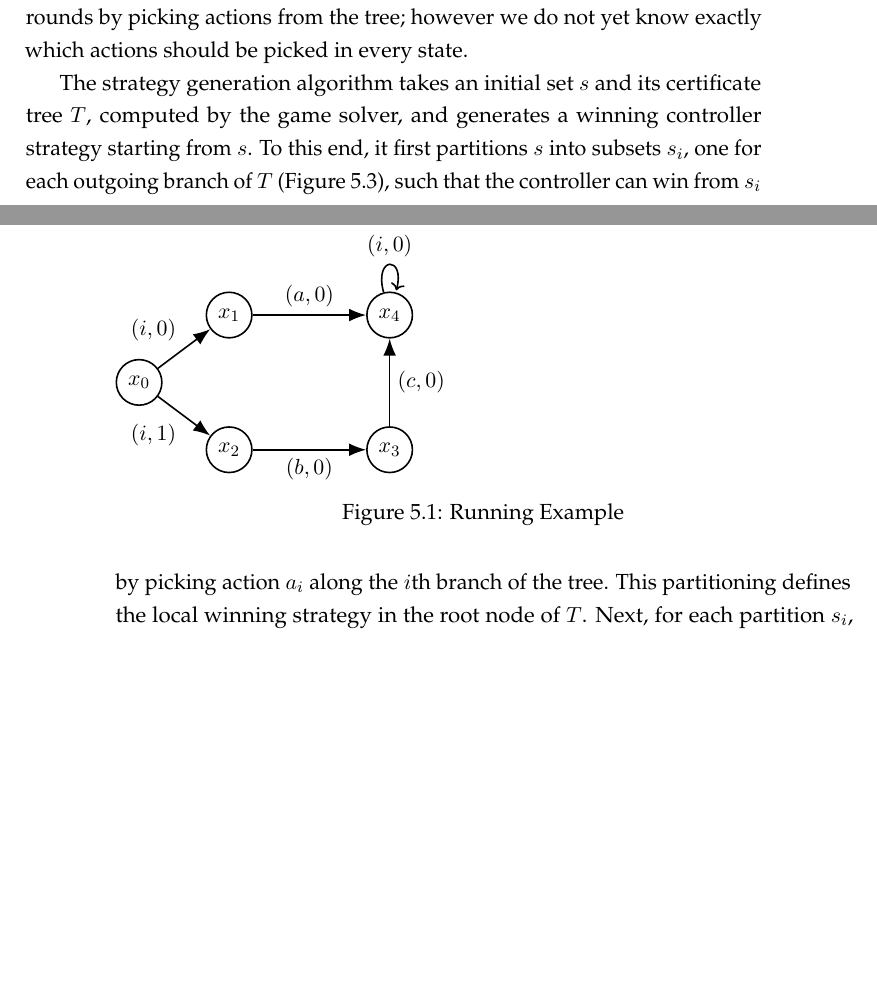
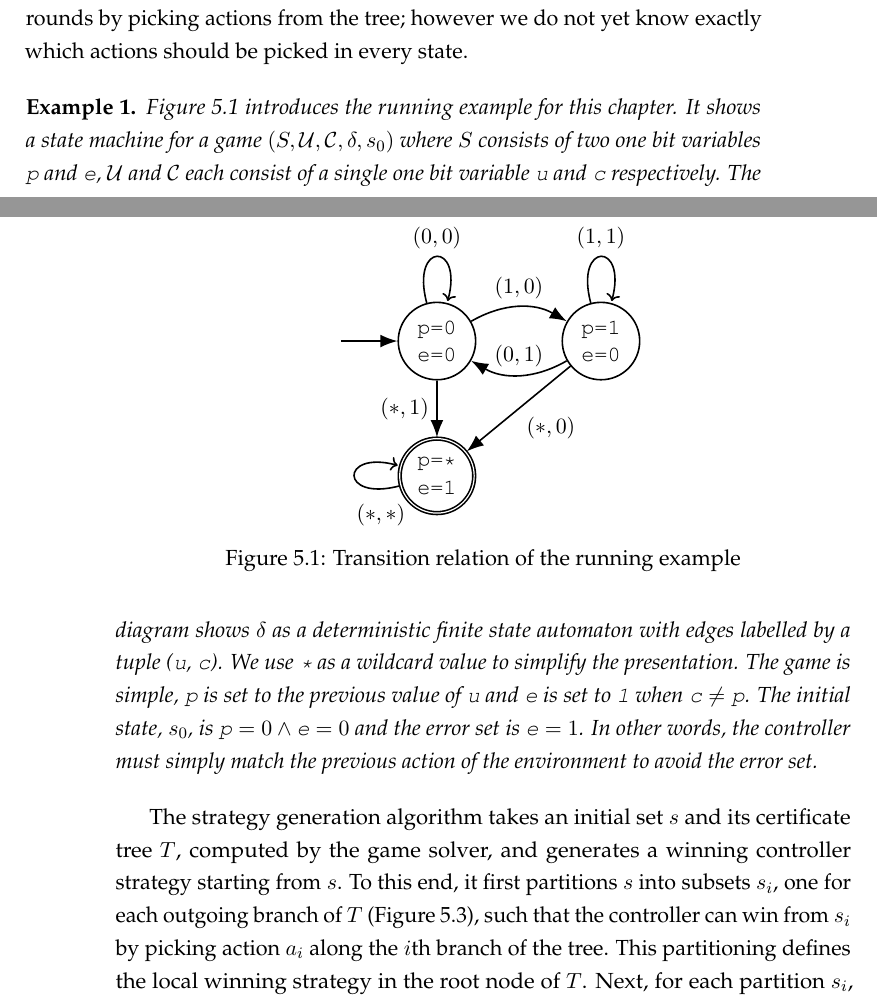
Before and after one commit to alexlegg/thesis, a LaTeX thesis (main.tex, which reads strategy.tex): two parts of pages 37 and 38 of 53, joined at a grey line, cut so that both start at the same text, the shorter picture padded with empty space. Compiled offline with pdfLaTeX.

Commit message:
Strategy: Modify example for consistency

```diff
--- a/main.tex
+++ b/main.tex
@@ -23,7 +23,7 @@
 \usepackage{bibentry}
 \renewcommand{\cite}{\citep}
 \usepackage{tikz}
-\usetikzlibrary{arrows.meta,positioning}
+\usetikzlibrary{arrows.meta,automata,shapes.multipart,positioning}
 
 \let\proof\relax
 \let\endproof\relax
--- a/strategy.tex
+++ b/strategy.tex
@@ -28,32 +28,49 @@ In this chapter we will assume that the safety game is winning for the controlle
 
 We use the certificate tree computed by the game solver as a starting point for strategy generation.  We know that the controller can win the game in $\kappa$ rounds by picking actions from the tree; however we do not yet know exactly which actions should be picked in every state.
 
-The strategy generation algorithm takes an initial set $s$ and its certificate tree $T$, computed by the game solver, and generates a winning controller strategy starting from $s$.  To this end, it first partitions $s$ into subsets $s_i$, one for each outgoing branch of $T$ (Figure~\ref{fig:partition}), such that the controller can win from $s_i$ by picking action $a_i$ along the $i$th branch of the tree.  This partitioning defines the local winning strategy in the root node of $T$.  Next, for each partition $s_i$, the algorithm computes the set of $a_i$-successor states of $s_i$, obtaining the set $s_i'$ of states winning in the child subtree $T_i'$ of $T_i$ (Figure~\ref{f:partition}).  The algorithm is then invoked recursively for each subtree $T_i'$.
+\begin{example}
+
+    Figure~\ref{fig:stratExample} introduces the running example for this chapter. It shows a state machine for a game $(S, \mathcal{U}, \mathcal{C}, \delta, s_0)$ where $S$ consists of two one bit variables \texttt{p} and \texttt{e}, $\mathcal{U}$ and $\mathcal{C}$ each consist of a single one bit variable \texttt{u} and \texttt{c} respectively. The diagram shows $\delta$ as a deterministic finite state automaton with edges labelled by a tuple (\texttt{u}, \texttt{c}). We use \texttt{*} as a wildcard value to simplify the presentation. The game is simple, \texttt{p} is set to the previous value of \texttt{u} and \texttt{e} is set to \texttt{1} when $\texttt{c} \neq \texttt{p}$. The initial state, $s_0$, is $\texttt{p} = 0 \land \texttt{e} = 0$ and the error set is $\texttt{e} = 1$. In other words, the controller must simply match the previous action of the environment to avoid the error set.
+
+\end{example}
 
 \tikzset{
     pil/.style={
         -{Latex[length=3mm]},
         thick
+    },
+    snode/.style={
+        align=center,
+        circle,
+        draw,
+        thick
     }
 }
 
 \begin{figure}
+    \centering
     \begin{tikzpicture}
-        \node [thick,circle,draw] (s0){$x_0$};
-        \node [thick,circle,draw,above right=0.6cm and 1cm of s0] (s1){$x_1$};
-        \node [thick,circle,draw,below right=0.6cm and 1cm of s0] (s2){$x_2$};
-        \node [thick,circle,draw,right=2cm of s2] (s3){$x_3$};
-        \node [thick,circle,draw,right=2cm of s1] (s4){$x_4$};
+        \node [snode]
+            (s0){\texttt{p=0} \\ \texttt{e=0}};
+        \node [draw=none,left=of s0] (i){};
+        \node [snode,right=1.5cm of s0]
+            (s1){\texttt{p=1} \\ \texttt{e=0}};
+        \node [snode,accepting,below=1cm of s0]
+            (err){\texttt{p=*} \\ \texttt{e=1}};
 
-        \draw [pil] (s0) edge node [above left] {$(i, 0)$} (s1);
-        \draw [pil] (s0) edge node [below left] {$(i, 1)$} (s2);
-        \draw [pil] (s1) edge node [above] {$(a, 0)$} (s4);
-        \draw [pil] (s2) edge node [below] {$(b, 0)$} (s3);
-        \draw [pil] (s3) edge node [right] {$(c, 0)$} (s4);
-        \draw [pil] (s4) edge [loop above] node [above] {$(i, 0)$} (s4);
+        \draw [pil] (i) edge (s0);
+        \draw [pil] (s0) edge [bend left] node [above] {$(1, 0)$} (s1);
+        \draw [pil] (s0) edge node [left] {$(*, 1)$} (err);
+        \draw [pil] (s0) edge [loop above] node [above] {$(0, 0)$} (s0);
+        \draw [pil] (s1) edge node [below right] {$(*, 0)$} (err);
+        \draw [pil] (s1) edge [loop above] node [above] {$(1, 1)$} (s1);
+        \draw [pil] (s1) edge [bend left] node [above] {$(0, 1)$} (s0);
+        \draw [pil] (err) edge [loop left] node [below right=10pt and -3pt] {$(*, *)$} (err);
     \end{tikzpicture}
-    \caption{Running Example}
+    \caption{Transition relation of the running example}
     \label{fig:stratExample}
 \end{figure}
 
+The strategy generation algorithm takes an initial set $s$ and its certificate tree $T$, computed by the game solver, and generates a winning controller strategy starting from $s$.  To this end, it first partitions $s$ into subsets $s_i$, one for each outgoing branch of $T$ (Figure~\ref{fig:partition}), such that the controller can win from $s_i$ by picking action $a_i$ along the $i$th branch of the tree.  This partitioning defines the local winning strategy in the root node of $T$.  Next, for each partition $s_i$, the algorithm computes the set of $a_i$-successor states of $s_i$, obtaining the set $s_i'$ of states winning in the child subtree $T_i'$ of $T_i$ (Figure~\ref{f:partition}).  The algorithm is then invoked recursively for each subtree $T_i'$.
+
 \begin{example}
```
Also changed, not shown: main.pdf, strategy.tex (22 more changed lines).
